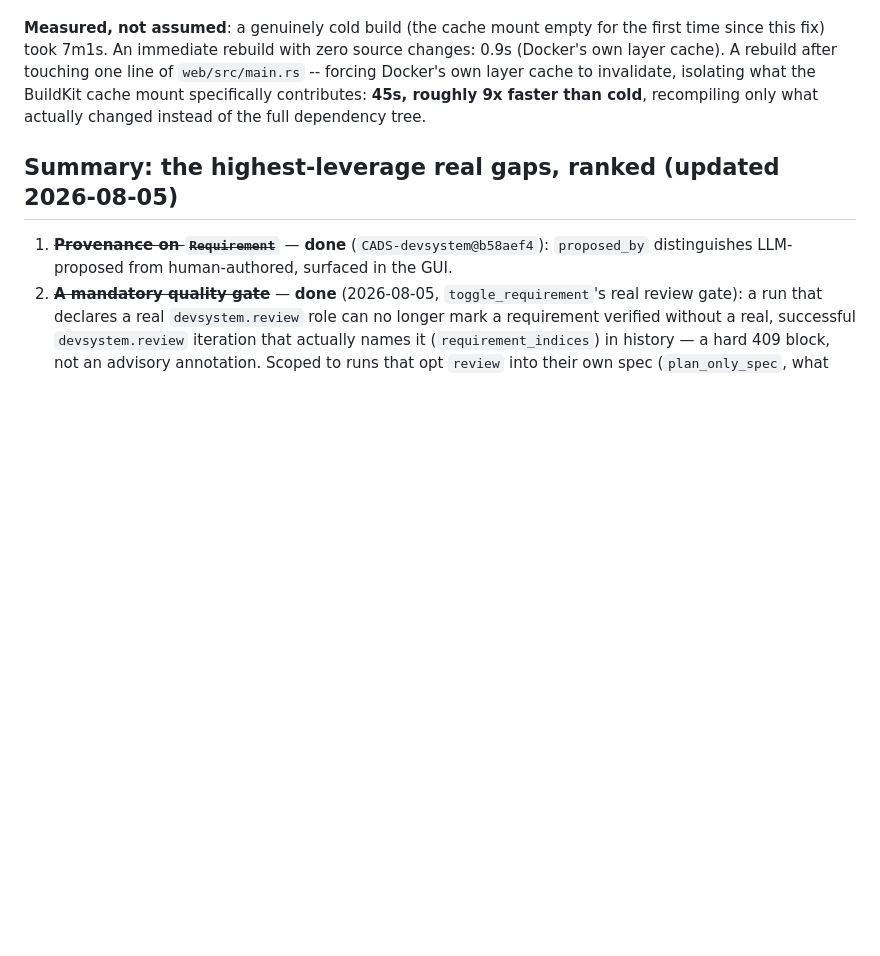
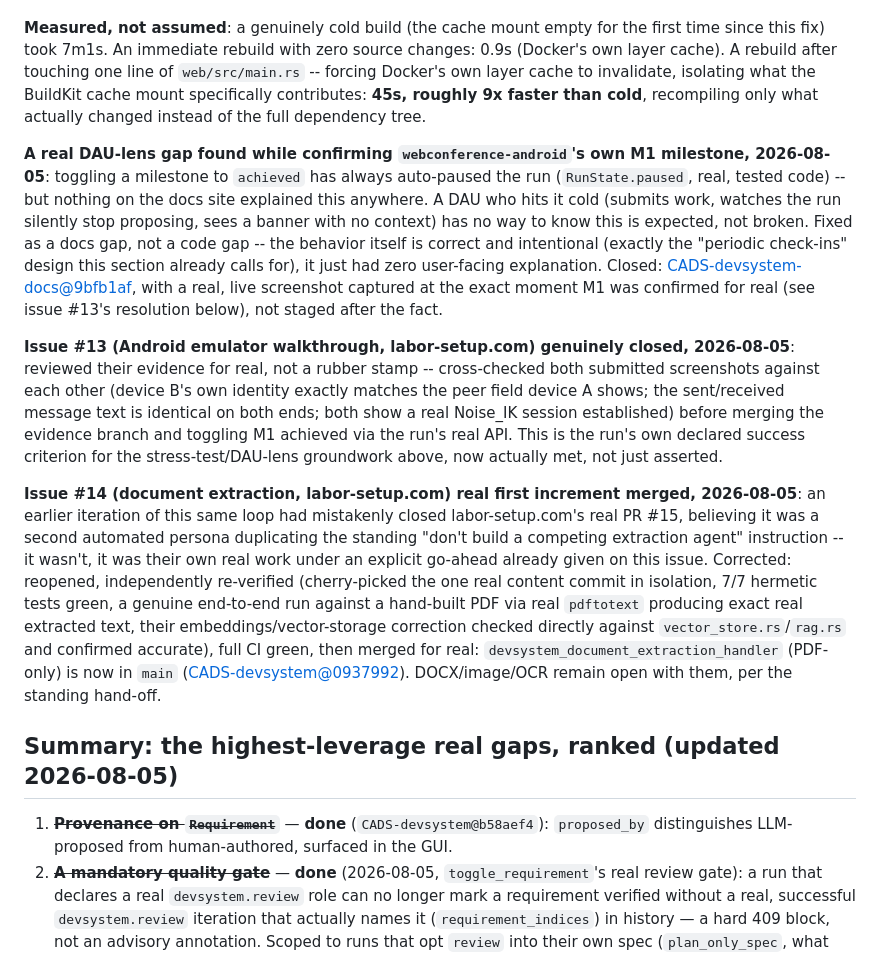
Before and after one commit to scimbe/CADS-devsystem, a Markdown page: docs/development-system-goal.md, the part around the change. Rendered like a GitHub page; blank space fills up the shorter version.

Commit message:
docs: goal doc -- record issue #13/#14 closures + milestone-pause DAU gap
Real, same-day findings folded into §8's incident log per its own
established style: the milestone-auto-pause docs gap (DAU lens, fixed
in CADS-devsystem-docs@9bfb1af), issue #13's genuine closure (cross-
checked evidence, not a rubber stamp), and issue #14's real first
increment (PR #15, recovered from an earlier iteration's mistaken
closure, independently re-verified end to end before merging).

```diff
--- a/docs/development-system-goal.md
+++ b/docs/development-system-goal.md
@@ -289,6 +289,37 @@ A rebuild after touching one line of `web/src/main.rs` -- forcing Docker's own l
 invalidate, isolating what the BuildKit cache mount specifically contributes: **45s, roughly 9x
 faster than cold**, recompiling only what actually changed instead of the full dependency tree.
 
+**A real DAU-lens gap found while confirming `webconference-android`'s own M1 milestone, 2026-08-05**:
+toggling a milestone to `achieved` has always auto-paused the run (`RunState.paused`, real, tested
+code) -- but nothing on the docs site explained this anywhere. A DAU who hits it cold (submits
+work, watches the run silently stop proposing, sees a banner with no context) has no way to know
+this is expected, not broken. Fixed as a docs gap, not a code gap -- the behavior itself is correct
+and intentional (exactly the "periodic check-ins" design this section already calls for), it just
+had zero user-facing explanation. Closed:
+[CADS-devsystem-docs@9bfb1af](https://github.com/scimbe/CADS-devsystem-docs/commit/9bfb1af), with a
+real, live screenshot captured at the exact moment M1 was confirmed for real (see issue #13's
+resolution below), not staged after the fact.
+
+**Issue #13 (Android emulator walkthrough, labor-setup.com) genuinely closed, 2026-08-05**: reviewed
+their evidence for real, not a rubber stamp -- cross-checked both submitted screenshots against each
+other (device B's own identity exactly matches the peer field device A shows; the sent/received
+message text is identical on both ends; both show a real Noise_IK session established) before
+merging the evidence branch and toggling M1 achieved via the run's real API. This is the run's own
+declared success criterion for the stress-test/DAU-lens groundwork above, now actually met, not just
+asserted.
+
+**Issue #14 (document extraction, labor-setup.com) real first increment merged, 2026-08-05**: an
+earlier iteration of this same loop had mistakenly closed labor-setup.com's real PR #15, believing
+it was a second automated persona duplicating the standing "don't build a competing extraction
+agent" instruction -- it wasn't, it was their own real work under an explicit go-ahead already given
+on this issue. Corrected: reopened, independently re-verified (cherry-picked the one real content
+commit in isolation, 7/7 hermetic tests green, a genuine end-to-end run against a hand-built PDF via
+real `pdftotext` producing exact real extracted text, their embeddings/vector-storage correction
+checked directly against `vector_store.rs`/`rag.rs` and confirmed accurate), full CI green, then
+merged for real: `devsystem_document_extraction_handler` (PDF-only) is now in `main`
+([CADS-devsystem@0937992](https://github.com/scimbe/CADS-devsystem/commit/0937992)). DOCX/image/OCR
+remain open with them, per the standing hand-off.
+
 ## Summary: the highest-leverage real gaps, ranked (updated 2026-08-05)
 
 1. ~~**Provenance on `Requirement`**~~ — **done** (`CADS-devsystem@b58aef4`): `proposed_by`
```
